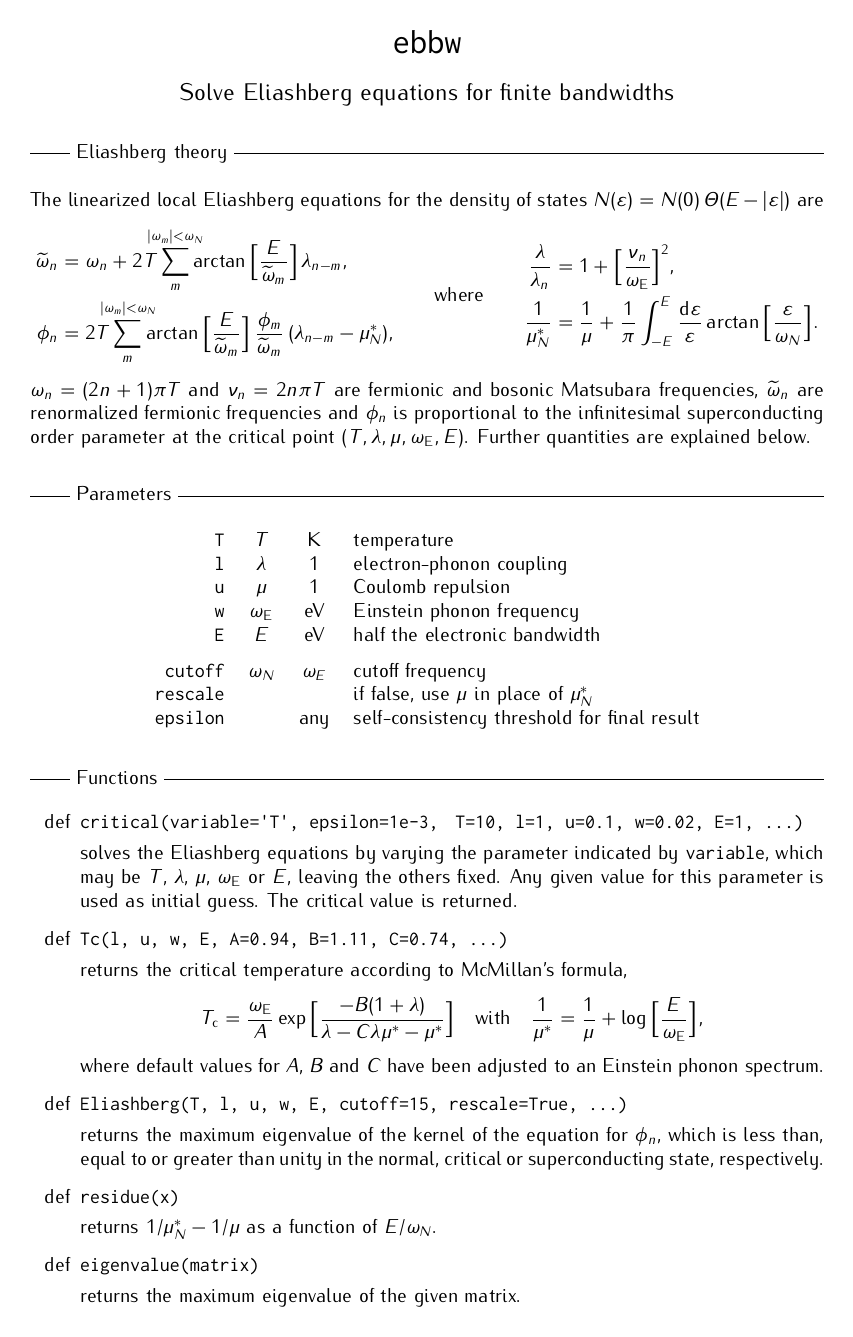
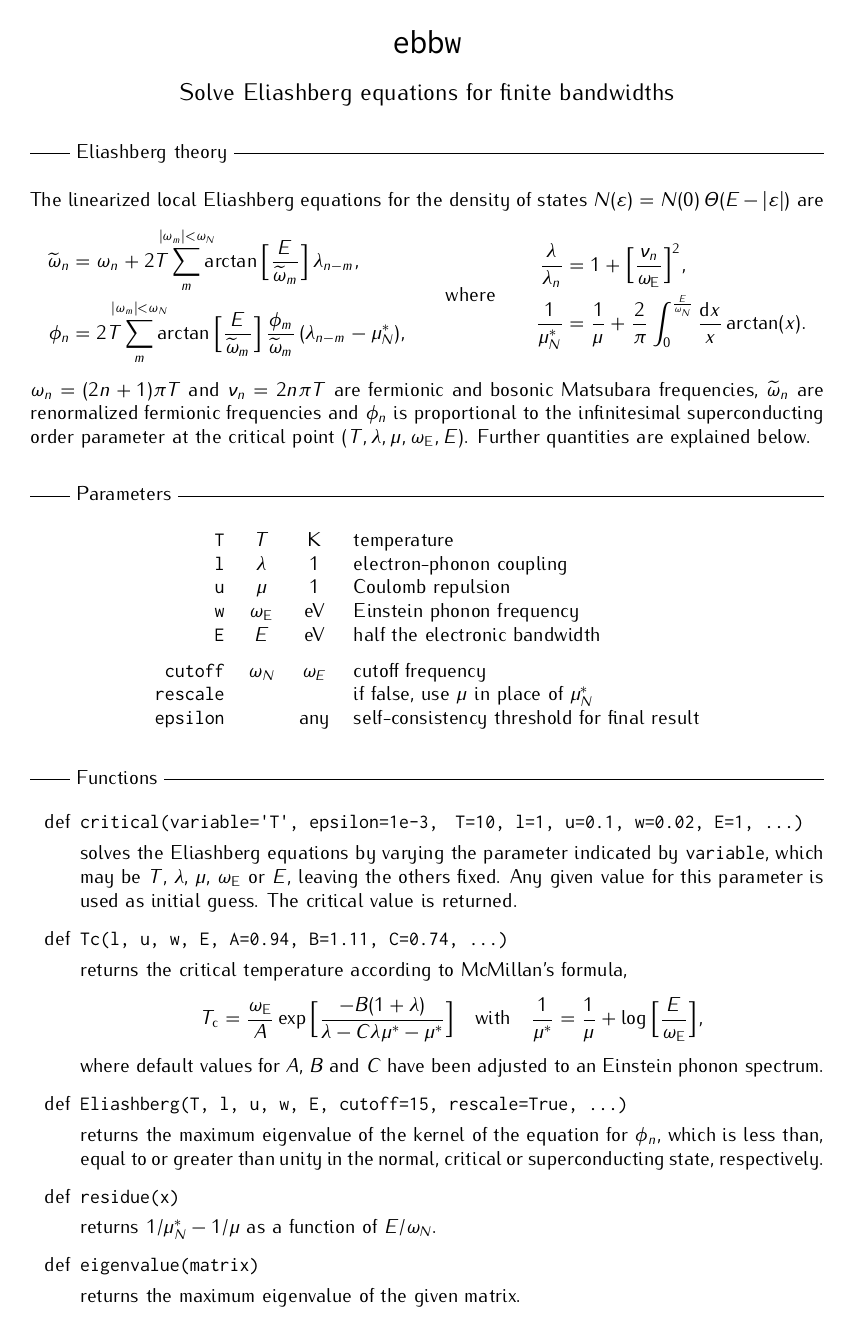
Before and after one commit to janberges/ebbw, a LaTeX document (manual/ebbw.tex): the whole page. Compiled offline with pdfLaTeX.

Commit message:
Perform substitution in rescaling formula in manual

```diff
--- a/manual/ebbw.tex
+++ b/manual/ebbw.tex
@@ -56,8 +56,8 @@
          1 + \Big[ \frac{\nu_n}{\omega \sub E} \Big]^2,
          \\
          \frac 1 {\mu^*_N} &=
-         \frac 1 \mu + \frac 1 \pi \int_{-E}^E \frac {\D \epsilon} \epsilon
-         \arctan \Big[ \frac \epsilon {\omega_N} \Big].
+         \frac 1 \mu + \frac 2 \pi \int_0^{\frac E {\omega_N}} \frac {\D x} x
+         \arctan(x).
       \end{aligned}
    \end{align*}
    %
```
